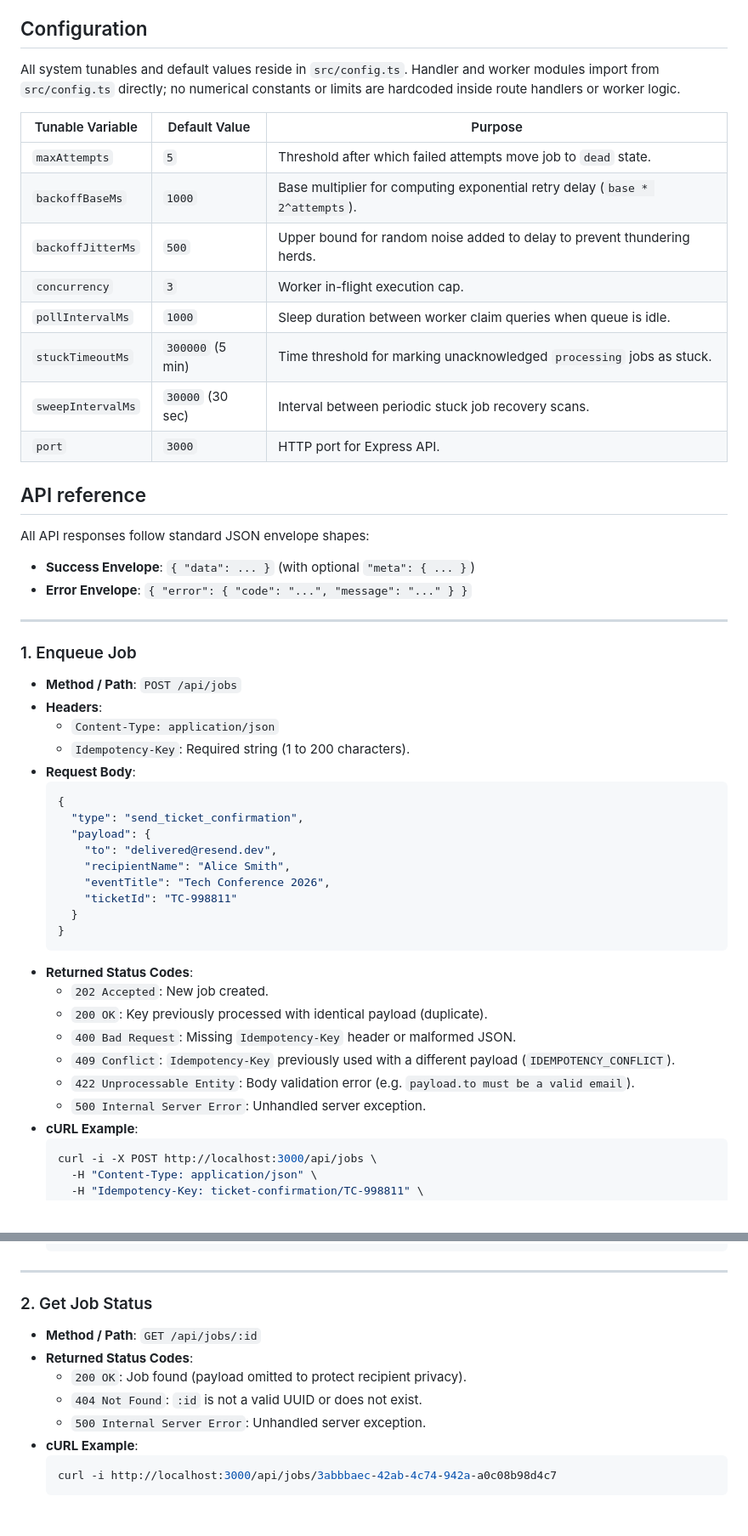
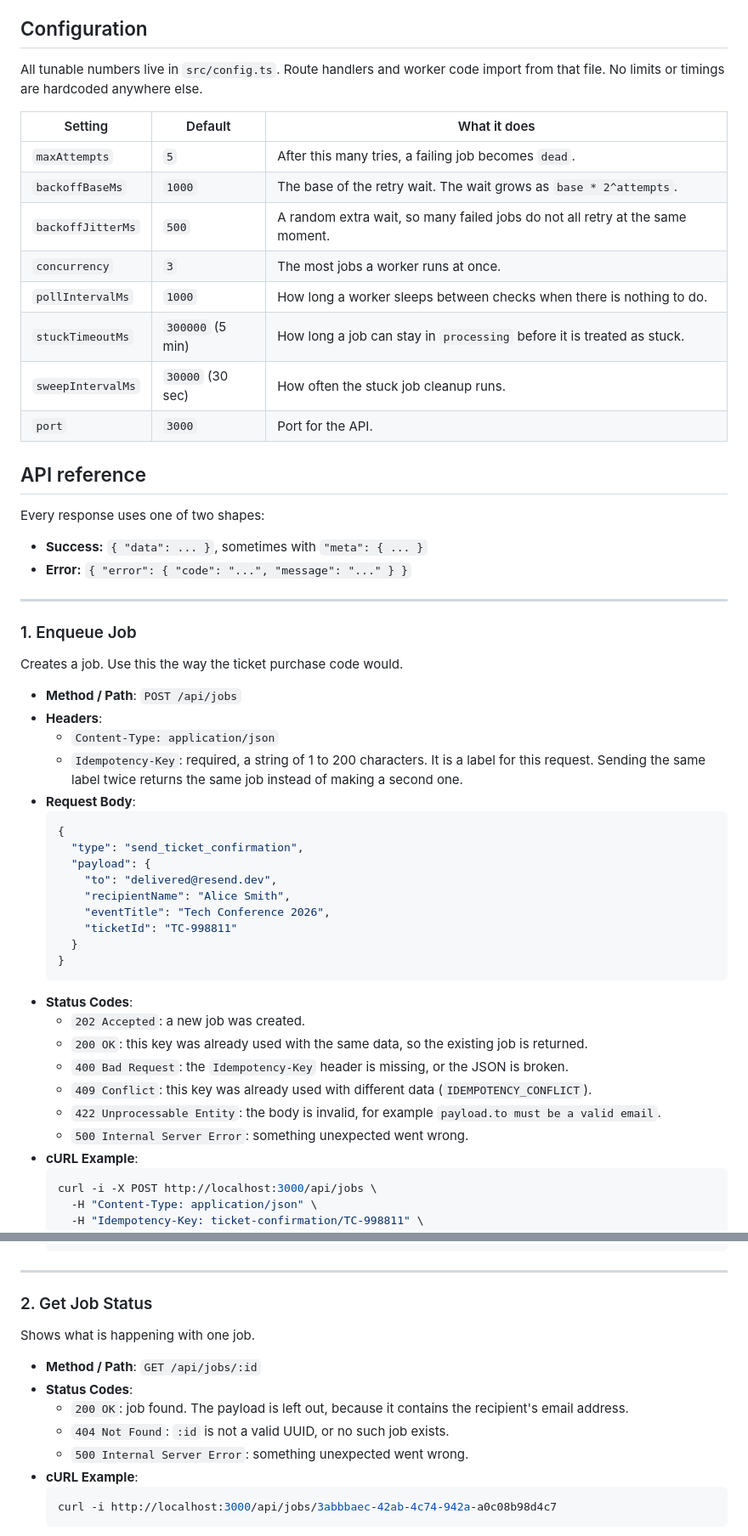
Before and after one commit to Ardentsoma/Background-Job-Project, a Markdown page: README.md, 2 parts joined by grey strips. Shown at 85% size. Drawn GitHub-style; blank space fills up the shorter version.

````diff
--- a/README.md
+++ b/README.md
@@ -97,33 +121,36 @@ Environment variables are loaded from `.env` at startup using `dotenv`. Missing
 
 ## Configuration
 
-All system tunables and default values reside in `src/config.ts`. Handler and worker modules import from `src/config.ts` directly; no numerical constants or limits are hardcoded inside route handlers or worker logic.
+All tunable numbers live in `src/config.ts`. Route handlers and worker code import from that file. No limits or timings are hardcoded anywhere else.
 
-| Tunable Variable | Default Value | Purpose |
+| Setting | Default | What it does |
 | --- | --- | --- |
-| `maxAttempts` | `5` | Threshold after which failed attempts move job to `dead` state. |
-| `backoffBaseMs` | `1000` | Base multiplier for computing exponential retry delay (`base * 2^attempts`). |
-| `backoffJitterMs` | `500` | Upper bound for random noise added to delay to prevent thundering herds. |
-| `concurrency` | `3` | Worker in-flight execution cap. |
-| `pollIntervalMs` | `1000` | Sleep duration between worker claim queries when queue is idle. |
-| `stuckTimeoutMs` | `300000` (5 min) | Time threshold for marking unacknowledged `processing` jobs as stuck. |
-| `sweepIntervalMs` | `30000` (30 sec) | Interval between periodic stuck job recovery scans. |
-| `port` | `3000` | HTTP port for Express API. |
+| `maxAttempts` | `5` | After this many tries, a failing job becomes `dead`. |
+| `backoffBaseMs` | `1000` | The base of the retry wait. The wait grows as `base * 2^attempts`. |
+| `backoffJitterMs` | `500` | A random extra wait, so many failed jobs do not all retry at the same moment. |
+| `concurrency` | `3` | The most jobs a worker runs at once. |
+| `pollIntervalMs` | `1000` | How long a worker sleeps between checks when there is nothing to do. |
+| `stuckTimeoutMs` | `300000` (5 min) | How long a job can stay in `processing` before it is treated as stuck. |
+| `sweepIntervalMs` | `30000` (30 sec) | How often the stuck job cleanup runs. |
+| `port` | `3000` | Port for the API. |
 
 ## API reference
 
-All API responses follow standard JSON envelope shapes:
-- **Success Envelope**: `{ "data": ... }` (with optional `"meta": { ... }`)
-- **Error Envelope**: `{ "error": { "code": "...", "message": "..." } }`
+Every response uses one of two shapes:
+
+- **Success:** `{ "data": ... }`, sometimes with `"meta": { ... }`
+- **Error:** `{ "error": { "code": "...", "message": "..." } }`
 
 ---
 
 ### 1. Enqueue Job
 
+Creates a job. Use this the way the ticket purchase code would.
+
 - **Method / Path**: `POST /api/jobs`
 - **Headers**:
   - `Content-Type: application/json`
-  - `Idempotency-Key`: Required string (1 to 200 characters).
+  - `Idempotency-Key`: required, a string of 1 to 200 characters. It is a label for this request. Sending the same label twice returns the same job instead of making a second one.
 - **Request Body**:
   ```json
   {
@@ -136,13 +163,13 @@ All API responses follow standard JSON envelope shapes:
     }
   }
   ```
-- **Returned Status Codes**:
-  - `202 Accepted`: New job created.
-  - `200 OK`: Key previously processed with identical payload (duplicate).
-  - `400 Bad Request`: Missing `Idempotency-Key` header or malformed JSON.
-  - `409 Conflict`: `Idempotency-Key` previously used with a different payload (`IDEMPOTENCY_CONFLICT`).
-  - `422 Unprocessable Entity`: Body validation error (e.g. `payload.to must be a valid email`).
-  - `500 Internal Server Error`: Unhandled server exception.
+- **Status Codes**:
+  - `202 Accepted`: a new job was created.
+  - `200 OK`: this key was already used with the same data, so the existing job is returned.
+  - `400 Bad Request`: the `Idempotency-Key` header is missing, or the JSON is broken.
+  - `409 Conflict`: this key was already used with different data (`IDEMPOTENCY_CONFLICT`).
+  - `422 Unprocessable Entity`: the body is invalid, for example `payload.to must be a valid email`.
+  - `500 Internal Server Error`: something unexpected went wrong.
 - **cURL Example**:
   ```bash
   curl -i -X POST http://localhost:3000/api/jobs \
@@ -181,11 +208,13 @@ All API responses follow standard JSON envelope shapes:
 
 ### 2. Get Job Status
 
+Shows what is happening with one job.
+
 - **Method / Path**: `GET /api/jobs/:id`
-- **Returned Status Codes**:
-  - `200 OK`: Job found (payload omitted to protect recipient privacy).
-  - `404 Not Found`: `:id` is not a valid UUID or does not exist.
-  - `500 Internal Server Error`: Unhandled server exception.
+- **Status Codes**:
+  - `200 OK`: job found. The payload is left out, because it contains the recipient's email address.
+  - `404 Not Found`: `:id` is not a valid UUID, or no such job exists.
+  - `500 Internal Server Error`: something unexpected went wrong.
 - **cURL Example**:
   ```bash
   curl -i http://localhost:3000/api/jobs/3abbbaec-42ab-4c74-942a-a0c08b98d4c7
````
Also changed, not shown: other parts of README.md (+104 -71 lines).
